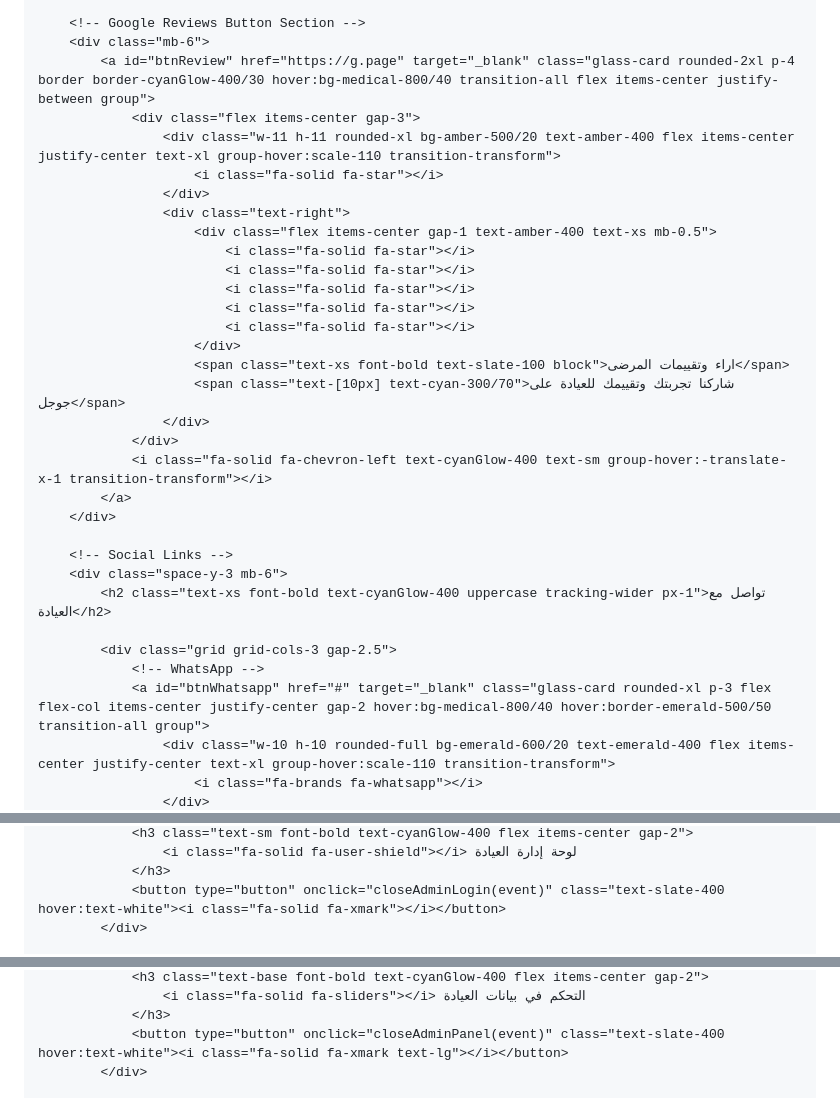
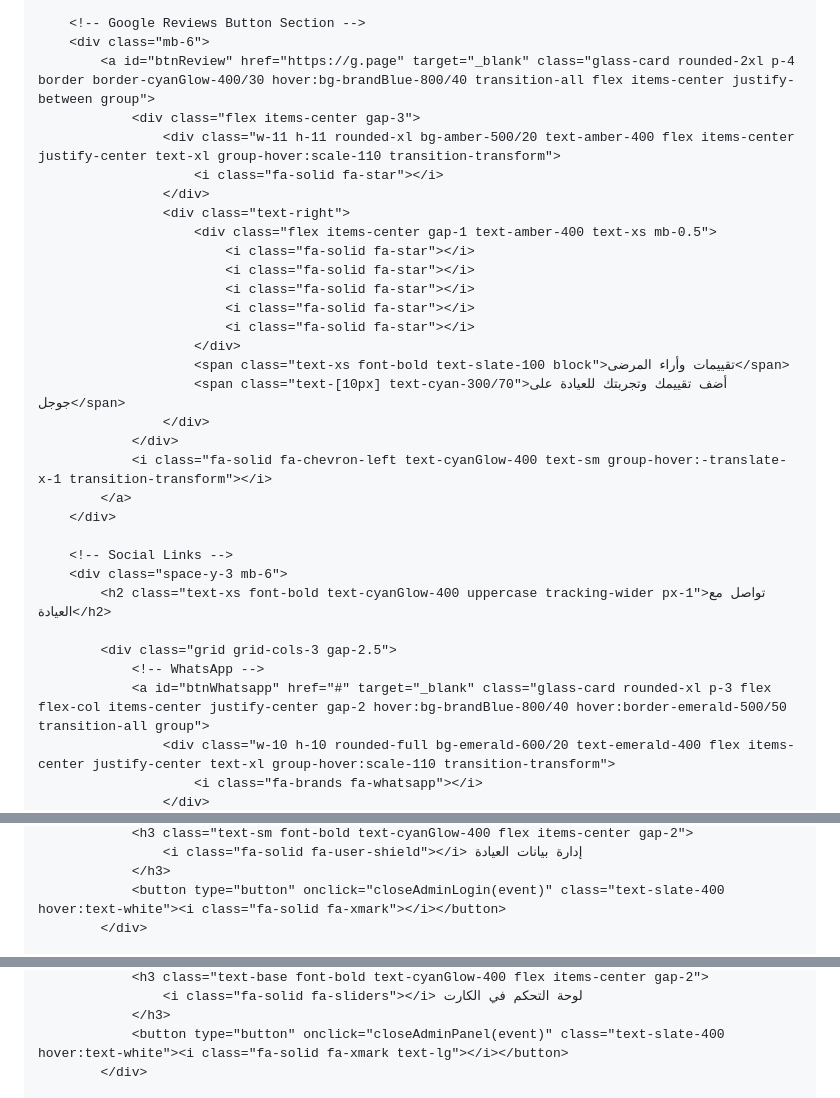
Before and after one commit to Aplusdental/APlus_Gift, a Markdown page: README.md, 3 parts joined by grey strips. Drawn GitHub-style.

```diff
--- a/README.md
+++ b/README.md
@@ -170,7 +163,7 @@
 
         <!-- Google Reviews Button Section -->
         <div class="mb-6">
-            <a id="btnReview" href="https://g.page" target="_blank" class="glass-card rounded-2xl p-4 border border-cyanGlow-400/30 hover:bg-medical-800/40 transition-all flex items-center justify-between group">
+            <a id="btnReview" href="https://g.page" target="_blank" class="glass-card rounded-2xl p-4 border border-cyanGlow-400/30 hover:bg-brandBlue-800/40 transition-all flex items-center justify-between group">
                 <div class="flex items-center gap-3">
                     <div class="w-11 h-11 rounded-xl bg-amber-500/20 text-amber-400 flex items-center justify-center text-xl group-hover:scale-110 transition-transform">
                         <i class="fa-solid fa-star"></i>
@@ -183,8 +176,8 @@
                             <i class="fa-solid fa-star"></i>
                             <i class="fa-solid fa-star"></i>
                         </div>
-                        <span class="text-xs font-bold text-slate-100 block">اراء وتقييمات المرضى</span>
-                        <span class="text-[10px] text-cyan-300/70">شاركنا تجربتك وتقييمك للعيادة على جوجل</span>
+                        <span class="text-xs font-bold text-slate-100 block">تقييمات وأراء المرضى</span>
+                        <span class="text-[10px] text-cyan-300/70">أضف تقييمك وتجربتك للعيادة على جوجل</span>
                     </div>
                 </div>
                 <i class="fa-solid fa-chevron-left text-cyanGlow-400 text-sm group-hover:-translate-x-1 transition-transform"></i>
@@ -197,7 +190,7 @@
 
             <div class="grid grid-cols-3 gap-2.5">
                 <!-- WhatsApp -->
-                <a id="btnWhatsapp" href="#" target="_blank" class="glass-card rounded-xl p-3 flex flex-col items-center justify-center gap-2 hover:bg-medical-800/40 hover:border-emerald-500/50 transition-all group">
+                <a id="btnWhatsapp" href="#" target="_blank" class="glass-card rounded-xl p-3 flex flex-col items-center justify-center gap-2 hover:bg-brandBlue-800/40 hover:border-emerald-500/50 transition-all group">
                     <div class="w-10 h-10 rounded-full bg-emerald-600/20 text-emerald-400 flex items-center justify-center text-xl group-hover:scale-110 transition-transform">
                         <i class="fa-brands fa-whatsapp"></i>
                     </div>
@@ -255,5 +241,5 @@
                 <h3 class="text-sm font-bold text-cyanGlow-400 flex items-center gap-2">
-                    <i class="fa-solid fa-user-shield"></i> لوحة إدارة العيادة
+                    <i class="fa-solid fa-user-shield"></i> إدارة بيانات العيادة
                 </h3>
                 <button type="button" onclick="closeAdminLogin(event)" class="text-slate-400 hover:text-white"><i class="fa-solid fa-xmark"></i></button>
             </div>
@@ -274,5 +260,5 @@
                 <h3 class="text-base font-bold text-cyanGlow-400 flex items-center gap-2">
-                    <i class="fa-solid fa-sliders"></i> التحكم في بيانات العيادة
+                    <i class="fa-solid fa-sliders"></i> لوحة التحكم في الكارت
                 </h3>
                 <button type="button" onclick="closeAdminPanel(event)" class="text-slate-400 hover:text-white"><i class="fa-solid fa-xmark text-lg"></i></button>
             </div>
```
Also changed, not shown: other parts of README.md (+82 -111 lines).
